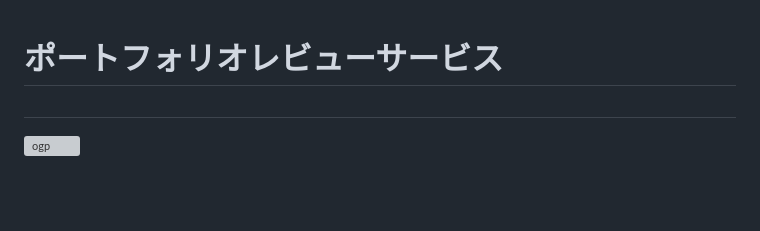
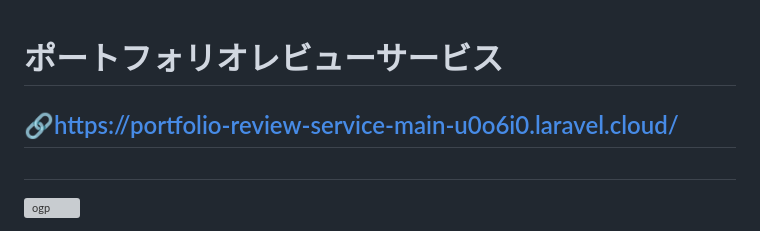
Before and after one commit to RyoTanaka19/portfolio-review-service, a Markdown page: README.md, the part around the change. Rendered like a GitHub page; blank space fills up the shorter version; grey boxes are pictures that could not be loaded.

```diff
--- a/README.md
+++ b/README.md
@@ -1,4 +1,5 @@
 # ポートフォリオレビューサービス
+## 🔗https://portfolio-review-service-main-u0o6i0.laravel.cloud/
 ##
 ![ogp](https://github.com/user-attachments/assets/ccbf9d39-73c8-4a54-8ad7-e3a5053b1469)
 
```
